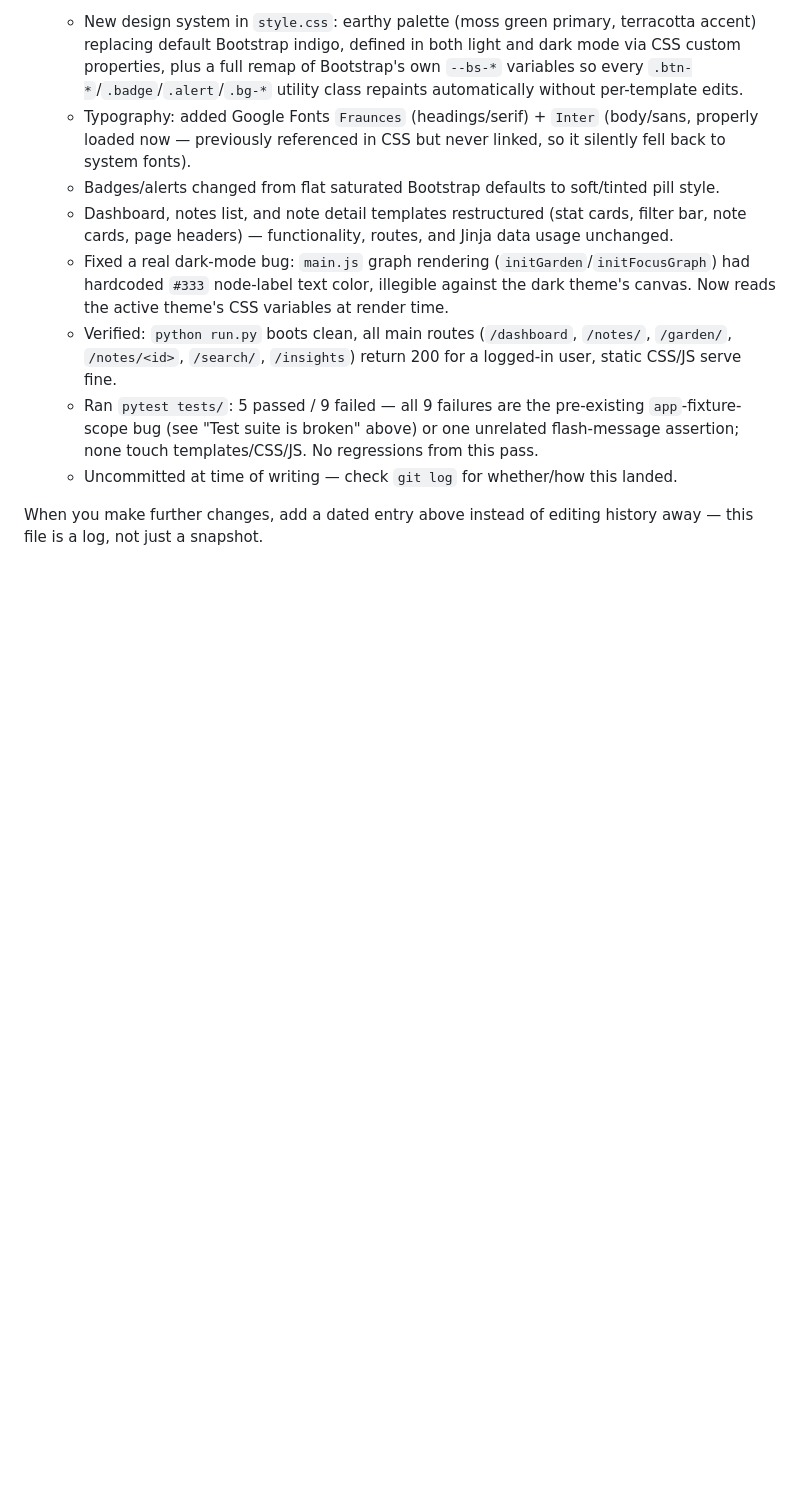
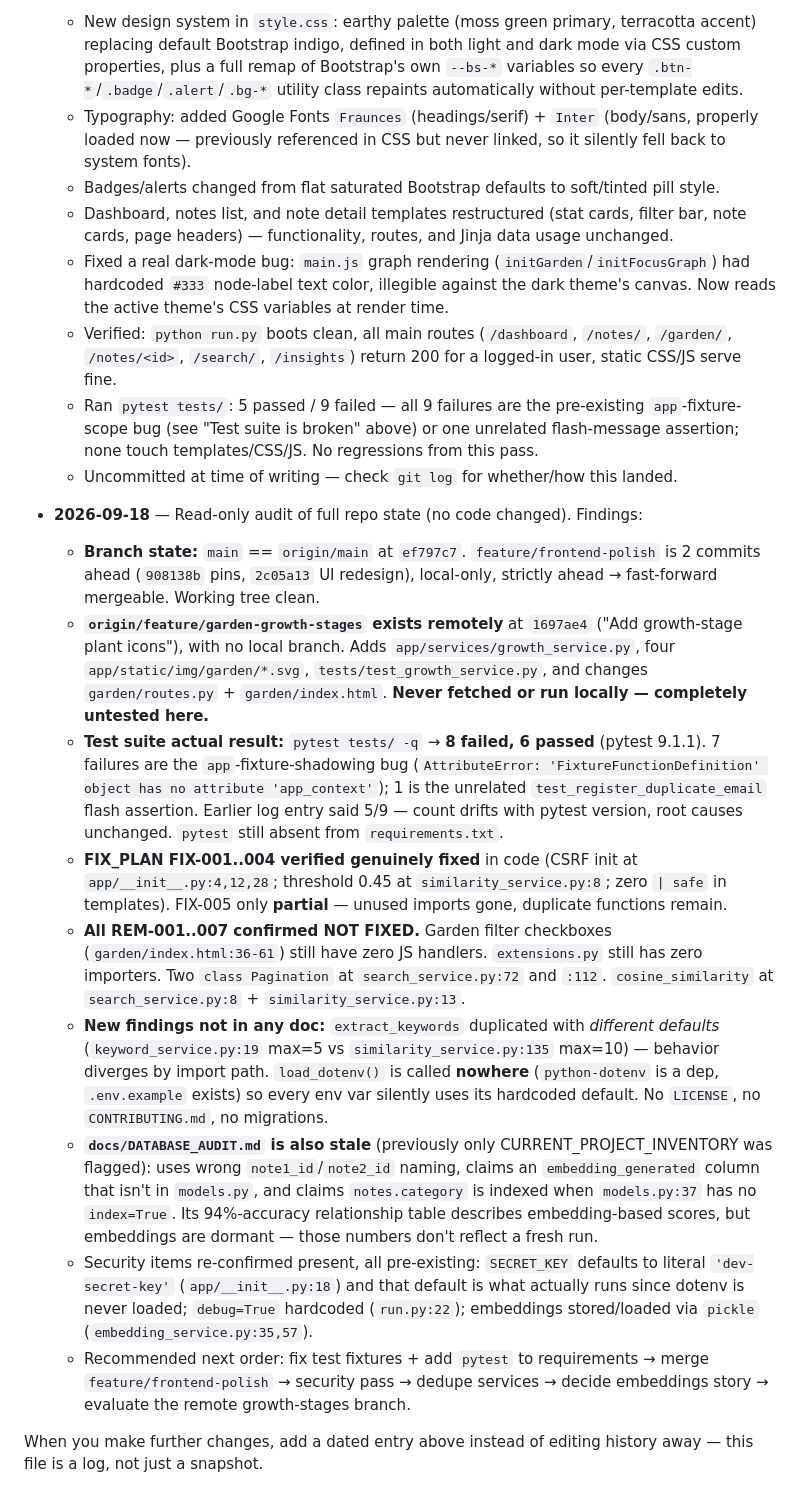
Before and after one commit to Adithya-ux-2006/Thought-garden, a Markdown page: CLAUDE.md, the part around the change. Rendered like a GitHub page; blank space fills up the shorter version.

Commit message:
docs: record full repo audit findings in CLAUDE.md
Captures verified state as of the audit: branch/commit topology, actual
test results (8 failed / 6 passed), which FIX_PLAN items are genuinely
fixed vs. still open, newly found issues (duplicate extract_keywords with
divergent defaults, load_dotenv never called), and DATABASE_AUDIT.md
staleness. Recorded so the next session does not re-derive it.

Co-Authored-By: Claude Opus 5 <noreply@anthropic.com>

```diff
--- a/CLAUDE.md
+++ b/CLAUDE.md
@@ -85,4 +85,15 @@ README oversells slightly vs. actual code: claims SQLite FTS5 full-text search,
   - Ran `pytest tests/`: 5 passed / 9 failed — all 9 failures are the pre-existing `app`-fixture-scope bug (see "Test suite is broken" above) or one unrelated flash-message assertion; none touch templates/CSS/JS. No regressions from this pass.
   - Uncommitted at time of writing — check `git log` for whether/how this landed.
 
+- **2026-09-18** — Read-only audit of full repo state (no code changed). Findings:
+  - **Branch state:** `main` == `origin/main` at `ef797c7`. `feature/frontend-polish` is 2 commits ahead (`908138b` pins, `2c05a13` UI redesign), local-only, strictly ahead → fast-forward mergeable. Working tree clean.
+  - **`origin/feature/garden-growth-stages` exists remotely** at `1697ae4` ("Add growth-stage plant icons"), with no local branch. Adds `app/services/growth_service.py`, four `app/static/img/garden/*.svg`, `tests/test_growth_service.py`, and changes `garden/routes.py` + `garden/index.html`. **Never fetched or run locally — completely untested here.**
+  - **Test suite actual result:** `pytest tests/ -q` → **8 failed, 6 passed** (pytest 9.1.1). 7 failures are the `app`-fixture-shadowing bug (`AttributeError: 'FixtureFunctionDefinition' object has no attribute 'app_context'`); 1 is the unrelated `test_register_duplicate_email` flash assertion. Earlier log entry said 5/9 — count drifts with pytest version, root causes unchanged. `pytest` still absent from `requirements.txt`.
+  - **FIX_PLAN FIX-001..004 verified genuinely fixed** in code (CSRF init at `app/__init__.py:4,12,28`; threshold 0.45 at `similarity_service.py:8`; zero `| safe` in templates). FIX-005 only **partial** — unused imports gone, duplicate functions remain.
+  - **All REM-001..007 confirmed NOT FIXED.** Garden filter checkboxes (`garden/index.html:36-61`) still have zero JS handlers. `extensions.py` still has zero importers. Two `class Pagination` at `search_service.py:72` and `:112`. `cosine_similarity` at `search_service.py:8` + `similarity_service.py:13`.
+  - **New findings not in any doc:** `extract_keywords` duplicated with *different defaults* (`keyword_service.py:19` max=5 vs `similarity_service.py:135` max=10) — behavior diverges by import path. `load_dotenv()` is called **nowhere** (`python-dotenv` is a dep, `.env.example` exists) so every env var silently uses its hardcoded default. No `LICENSE`, no `CONTRIBUTING.md`, no migrations.
+  - **`docs/DATABASE_AUDIT.md` is also stale** (previously only CURRENT_PROJECT_INVENTORY was flagged): uses wrong `note1_id`/`note2_id` naming, claims an `embedding_generated` column that isn't in `models.py`, and claims `notes.category` is indexed when `models.py:37` has no `index=True`. Its 94%-accuracy relationship table describes embedding-based scores, but embeddings are dormant — those numbers don't reflect a fresh run.
+  - Security items re-confirmed present, all pre-existing: `SECRET_KEY` defaults to literal `'dev-secret-key'` (`app/__init__.py:18`) and that default is what actually runs since dotenv is never loaded; `debug=True` hardcoded (`run.py:22`); embeddings stored/loaded via `pickle` (`embedding_service.py:35,57`).
+  - Recommended next order: fix test fixtures + add `pytest` to requirements → merge `feature/frontend-polish` → security pass → dedupe services → decide embeddings story → evaluate the remote growth-stages branch.
+
 When you make further changes, add a dated entry above instead of editing history away — this file is a log, not just a snapshot.
```
